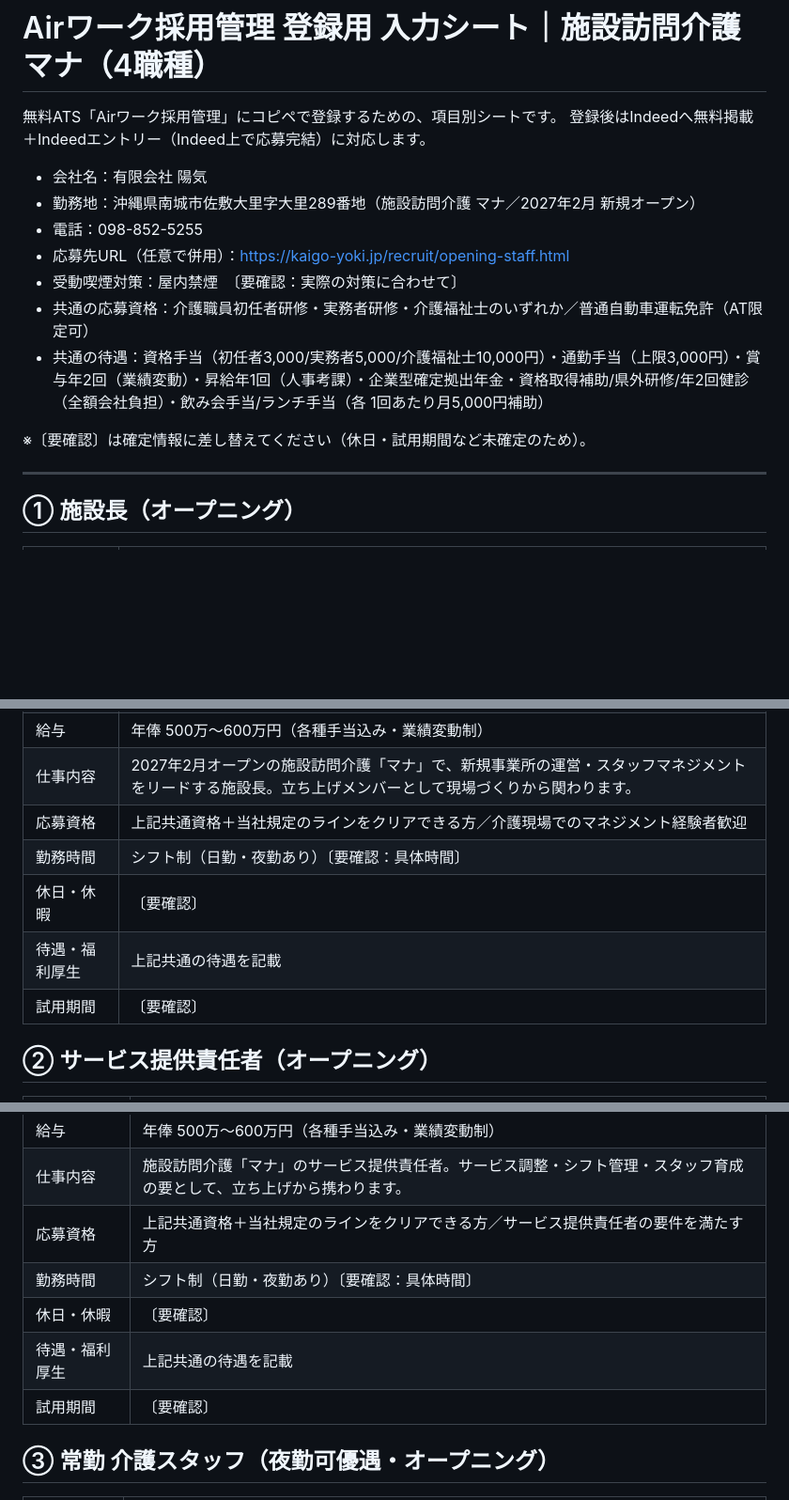
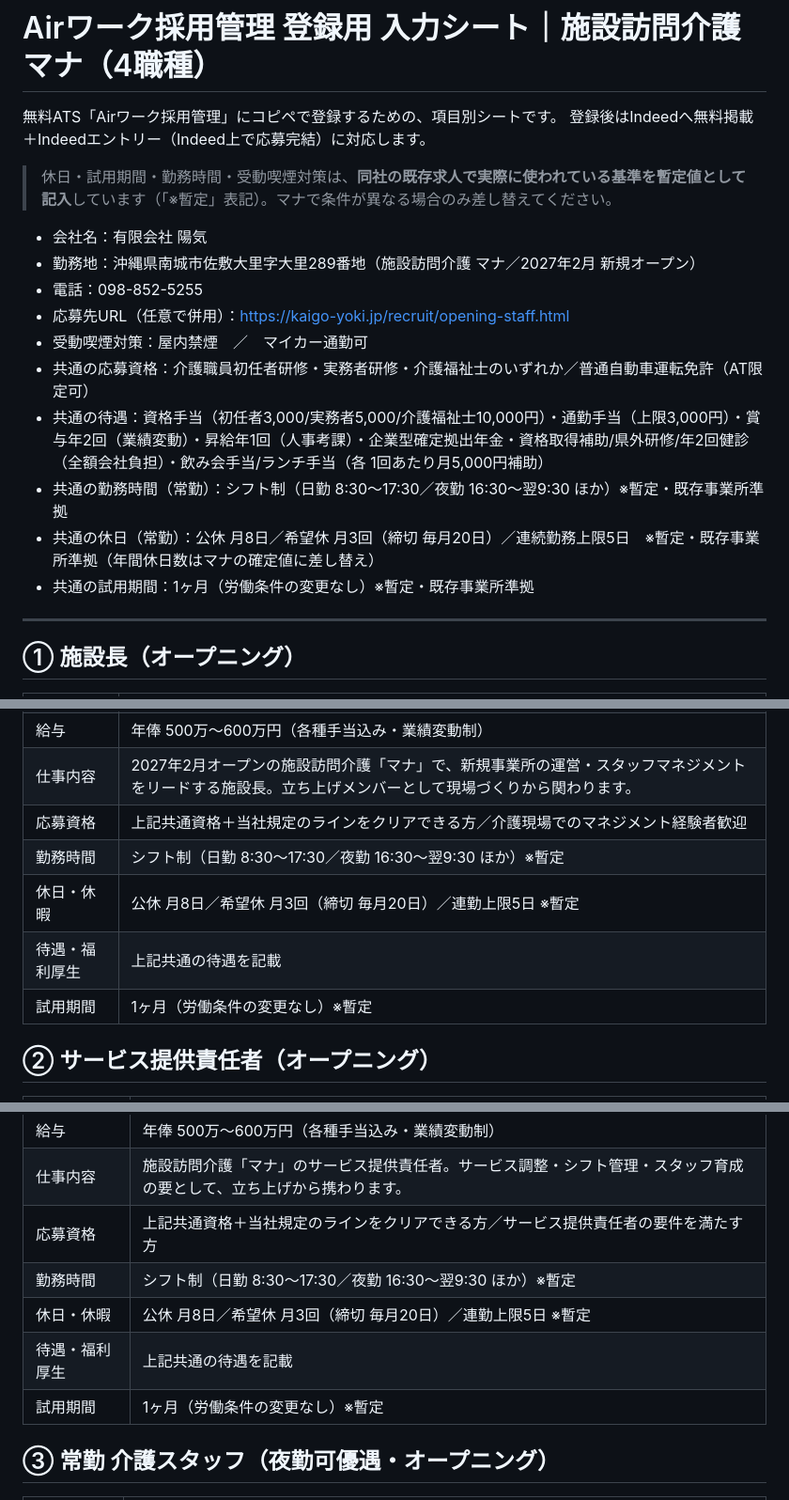
Before and after one commit to kaigo-yoki/kaigo-recruit, a Markdown page: docs/Airワーク登録用_入力シート_マナ.md, 3 parts joined by grey strips. Shown at 94% size. Drawn GitHub-style; blank space fills up the shorter version.

```diff
--- a/docs/Airワーク登録用_入力シート_マナ.md
+++ b/docs/Airワーク登録用_入力シート_マナ.md
@@ -3,15 +3,18 @@
 無料ATS「Airワーク採用管理」にコピペで登録するための、項目別シートです。
 登録後はIndeedへ無料掲載＋Indeedエントリー（Indeed上で応募完結）に対応します。
 
+> 休日・試用期間・勤務時間・受動喫煙対策は、**同社の既存求人で実際に使われている基準を暫定値として記入**しています（「※暫定」表記）。マナで条件が異なる場合のみ差し替えてください。
+
 - 会社名：有限会社 陽気
 - 勤務地：沖縄県南城市佐敷大里字大里289番地（施設訪問介護 マナ／2027年2月 新規オープン）
 - 電話：098-852-5255
 - 応募先URL（任意で併用）：https://kaigo-yoki.jp/recruit/opening-staff.html
-- 受動喫煙対策：屋内禁煙　〔要確認：実際の対策に合わせて〕
+- 受動喫煙対策：屋内禁煙　／　マイカー通勤可
 - 共通の応募資格：介護職員初任者研修・実務者研修・介護福祉士のいずれか／普通自動車運転免許（AT限定可）
 - 共通の待遇：資格手当（初任者3,000/実務者5,000/介護福祉士10,000円）・通勤手当（上限3,000円）・賞与年2回（業績変動）・昇給年1回（人事考課）・企業型確定拠出年金・資格取得補助/県外研修/年2回健診（全額会社負担）・飲み会手当/ランチ手当（各 1回あたり月5,000円補助）
-
-※〔要確認〕は確定情報に差し替えてください（休日・試用期間など未確定のため）。
+- 共通の勤務時間（常勤）：シフト制（日勤 8:30〜17:30／夜勤 16:30〜翌9:30 ほか）※暫定・既存事業所準拠
+- 共通の休日（常勤）：公休 月8日／希望休 月3回（締切 毎月20日）／連続勤務上限5日　※暫定・既存事業所準拠（年間休日数はマナの確定値に差し替え）
+- 共通の試用期間：1ヶ月（労働条件の変更なし）※暫定・既存事業所準拠
 
 ---
 
@@ -26,10 +29,10 @@
 | 給与 | 年俸 500万〜600万円（各種手当込み・業績変動制） |
 | 仕事内容 | 2027年2月オープンの施設訪問介護「マナ」で、新規事業所の運営・スタッフマネジメントをリードする施設長。立ち上げメンバーとして現場づくりから関わります。 |
 | 応募資格 | 上記共通資格＋当社規定のラインをクリアできる方／介護現場でのマネジメント経験者歓迎 |
-| 勤務時間 | シフト制（日勤・夜勤あり）〔要確認：具体時間〕 |
-| 休日・休暇 | 〔要確認〕 |
+| 勤務時間 | シフト制（日勤 8:30〜17:30／夜勤 16:30〜翌9:30 ほか）※暫定 |
+| 休日・休暇 | 公休 月8日／希望休 月3回（締切 毎月20日）／連勤上限5日 ※暫定 |
 | 待遇・福利厚生 | 上記共通の待遇を記載 |
-| 試用期間 | 〔要確認〕 |
+| 試用期間 | 1ヶ月（労働条件の変更なし）※暫定 |
 
 ## ② サービス提供責任者（オープニング）
 
@@ -42,10 +45,10 @@
 | 給与 | 年俸 500万〜600万円（各種手当込み・業績変動制） |
 | 仕事内容 | 施設訪問介護「マナ」のサービス提供責任者。サービス調整・シフト管理・スタッフ育成の要として、立ち上げから携わります。 |
 | 応募資格 | 上記共通資格＋当社規定のラインをクリアできる方／サービス提供責任者の要件を満たす方 |
-| 勤務時間 | シフト制（日勤・夜勤あり）〔要確認：具体時間〕 |
-| 休日・休暇 | 〔要確認〕 |
+| 勤務時間 | シフト制（日勤 8:30〜17:30／夜勤 16:30〜翌9:30 ほか）※暫定 |
+| 休日・休暇 | 公休 月8日／希望休 月3回（締切 毎月20日）／連勤上限5日 ※暫定 |
 | 待遇・福利厚生 | 上記共通の待遇を記載 |
-| 試用期間 | 〔要確認〕 |
+| 試用期間 | 1ヶ月（労働条件の変更なし）※暫定 |
 
 ## ③ 常勤 介護スタッフ（夜勤可優遇・オープニング）
 
```
Also changed, not shown: other parts of docs/Airワーク登録用_入力シート_マナ.md (+6 -6 lines), docs/採用エージェント送付メール_ドラフト.md (added, +44 -0 lines).
